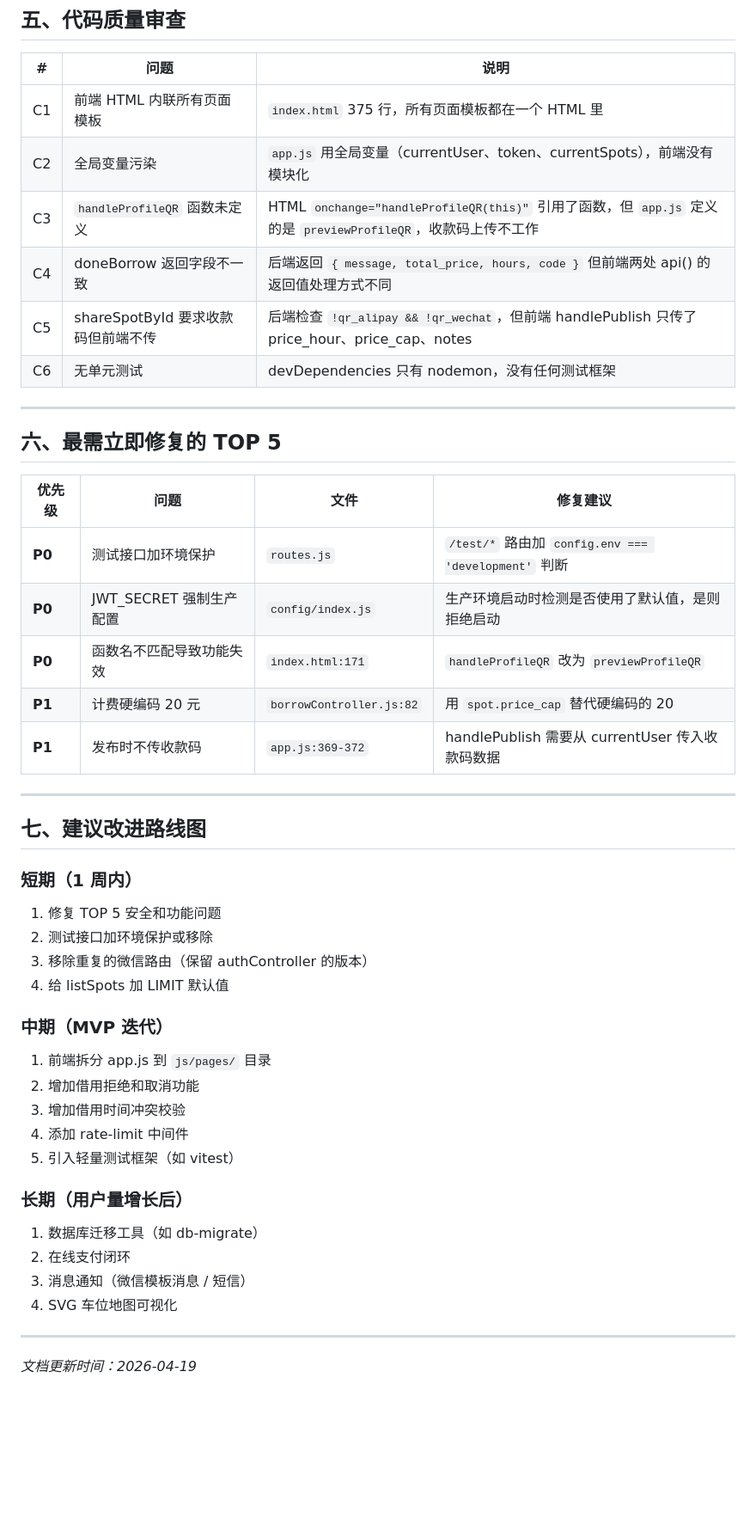
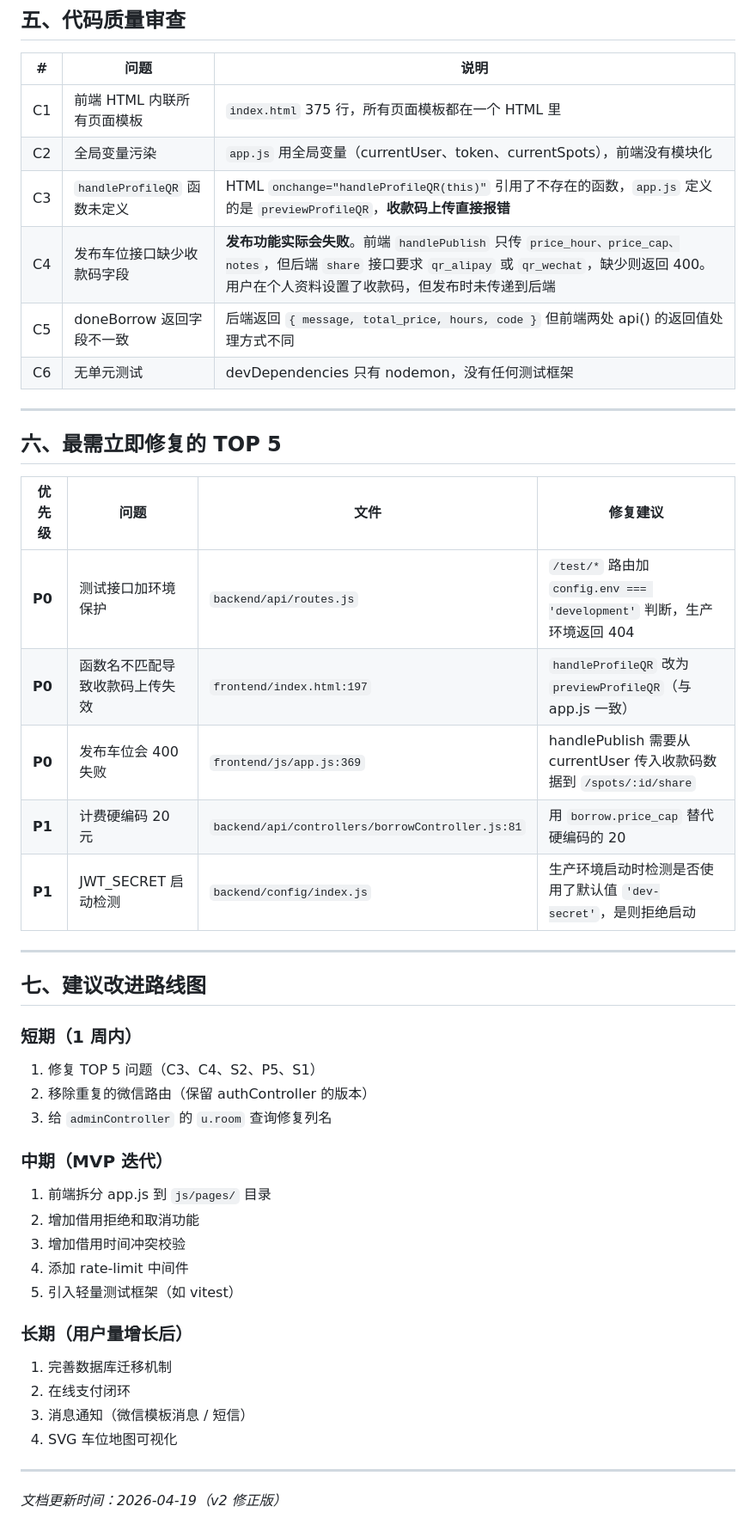
Before and after one commit to zhoutian1995/parking-hub, a Markdown page: docs/10-code-review.md, the part around one of its changes. Shown at 86% size. Rendered like a GitHub page; blank space fills up the shorter version.

```diff
--- a/docs/10-code-review.md
+++ b/docs/10-code-review.md
@@ -85,9 +85,9 @@
 |---|------|------|
 | C1 | 前端 HTML 内联所有页面模板 | `index.html` 375 行，所有页面模板都在一个 HTML 里 |
 | C2 | 全局变量污染 | `app.js` 用全局变量（currentUser、token、currentSpots），前端没有模块化 |
-| C3 | `handleProfileQR` 函数未定义 | HTML `onchange="handleProfileQR(this)"` 引用了函数，但 `app.js` 定义的是 `previewProfileQR`，收款码上传不工作 |
-| C4 | doneBorrow 返回字段不一致 | 后端返回 `{ message, total_price, hours, code }` 但前端两处 api() 的返回值处理方式不同 |
-| C5 | shareSpotById 要求收款码但前端不传 | 后端检查 `!qr_alipay && !qr_wechat`，但前端 handlePublish 只传了 price_hour、price_cap、notes |
+| C3 | `handleProfileQR` 函数未定义 | HTML `onchange="handleProfileQR(this)"` 引用了不存在的函数，`app.js` 定义的是 `previewProfileQR`，**收款码上传直接报错** |
+| C4 | 发布车位接口缺少收款码字段 | **发布功能实际会失败**。前端 `handlePublish` 只传 `price_hour、price_cap、notes`，但后端 `share` 接口要求 `qr_alipay` 或 `qr_wechat`，缺少则返回 400。用户在个人资料设置了收款码，但发布时未传递到后端 |
+| C5 | doneBorrow 返回字段不一致 | 后端返回 `{ message, total_price, hours, code }` 但前端两处 api() 的返回值处理方式不同 |
 | C6 | 无单元测试 | devDependencies 只有 nodemon，没有任何测试框架 |
 
 ---
@@ -96,11 +96,11 @@
 
 | 优先级 | 问题 | 文件 | 修复建议 |
 |--------|------|------|----------|
-| **P0** | 测试接口加环境保护 | `routes.js` | `/test/*` 路由加 `config.env === 'development'` 判断 |
-| **P0** | JWT_SECRET 强制生产配置 | `config/index.js` | 生产环境启动时检测是否使用了默认值，是则拒绝启动 |
-| **P0** | 函数名不匹配导致功能失效 | `index.html:171` | `handleProfileQR` 改为 `previewProfileQR` |
-| **P1** | 计费硬编码 20 元 | `borrowController.js:82` | 用 `spot.price_cap` 替代硬编码的 20 |
-| **P1** | 发布时不传收款码 | `app.js:369-372` | handlePublish 需要从 currentUser 传入收款码数据 |
+| **P0** | 测试接口加环境保护 | `backend/api/routes.js` | `/test/*` 路由加 `config.env === 'development'` 判断，生产环境返回 404 |
+| **P0** | 函数名不匹配导致收款码上传失效 | `frontend/index.html:197` | `handleProfileQR` 改为 `previewProfileQR`（与 app.js 一致） |
+| **P0** | 发布车位会 400 失败 | `frontend/js/app.js:369` | handlePublish 需要从 currentUser 传入收款码数据到 `/spots/:id/share` |
+| **P1** | 计费硬编码 20 元 | `backend/api/controllers/borrowController.js:81` | 用 `borrow.price_cap` 替代硬编码的 20 |
+| **P1** | JWT_SECRET 启动检测 | `backend/config/index.js` | 生产环境启动时检测是否使用了默认值 `'dev-secret'`，是则拒绝启动 |
 
 ---
 
@@ -108,10 +108,9 @@
 
 ### 短期（1 周内）
 
-1. 修复 TOP 5 安全和功能问题
-2. 测试接口加环境保护或移除
-3. 移除重复的微信路由（保留 authController 的版本）
-4. 给 listSpots 加 LIMIT 默认值
+1. 修复 TOP 5 问题（C3、C4、S2、P5、S1）
+2. 移除重复的微信路由（保留 authController 的版本）
+3. 给 `adminController` 的 `u.room` 查询修复列名
 
 ### 中期（MVP 迭代）
 
@@ -123,11 +122,11 @@
 
 ### 长期（用户量增长后）
 
-1. 数据库迁移工具（如 db-migrate）
+1. 完善数据库迁移机制
 2. 在线支付闭环
 3. 消息通知（微信模板消息 / 短信）
 4. SVG 车位地图可视化
 
 ---
 
-*文档更新时间：2026-04-19*
+*文档更新时间：2026-04-19（v2 修正版）*
```
Also changed, not shown: other parts of docs/10-code-review.md (+16 -16 lines).
